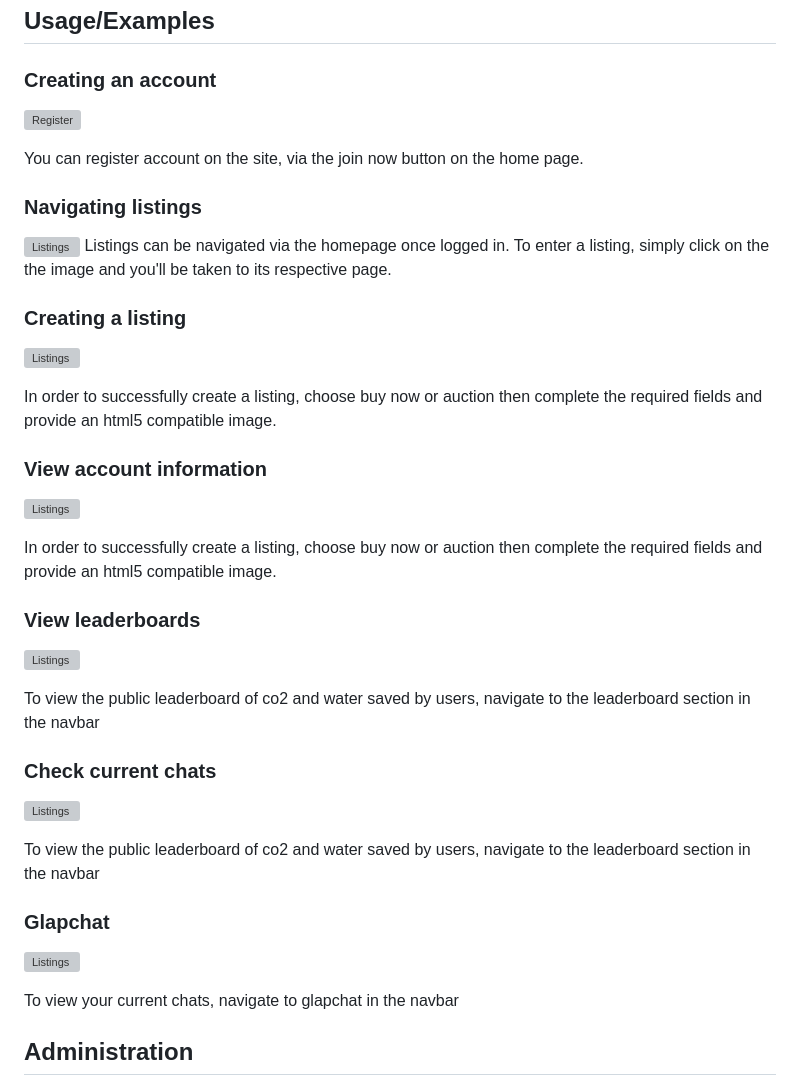
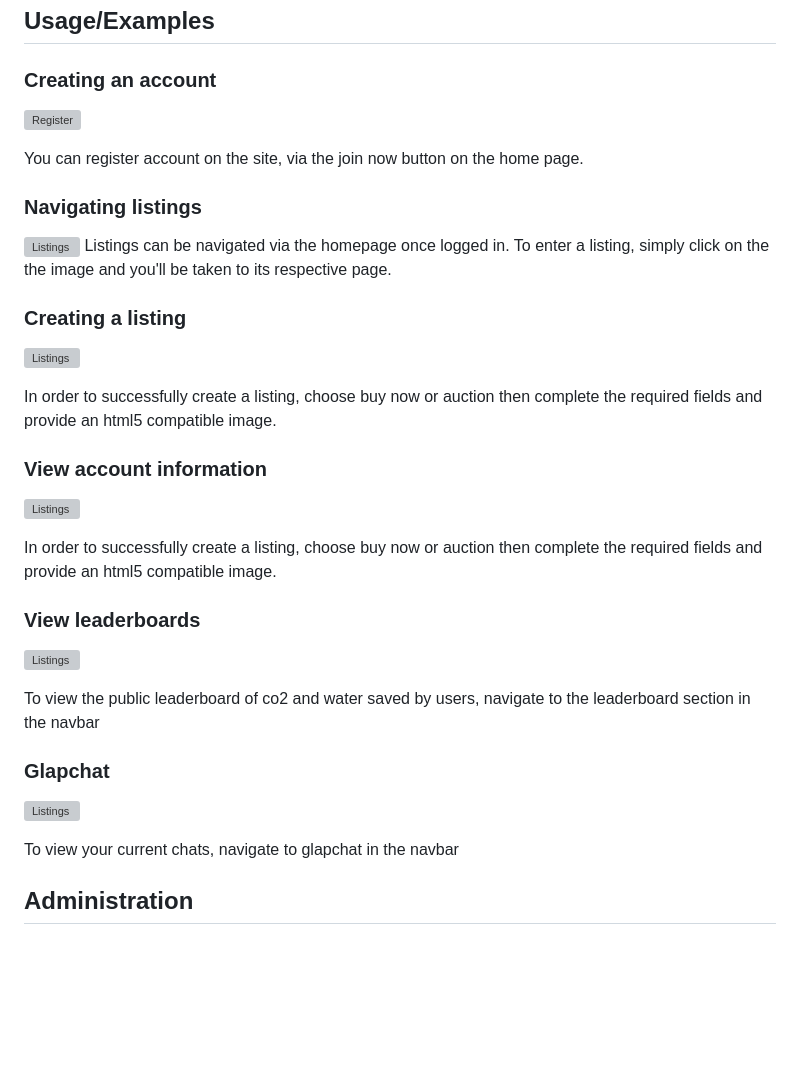
Before and after one commit to The-Lovebugs/Glapped, a Markdown page: README.md, the part around one of its changes. Rendered like a GitHub page; blank space fills up the shorter version; grey boxes are pictures that could not be loaded.

```diff
--- a/README.md
+++ b/README.md
@@ -114,12 +114,7 @@ In order to successfully create a listing, choose buy now or auction then comple
 In order to successfully create a listing, choose buy now or auction then complete the required fields and provide an html5 compatible image.
 
 ### View leaderboards
-![Listings](https://imgur.com/a/bjsk16w)
-
-To view the public leaderboard of co2 and water saved by users, navigate to the leaderboard section in the navbar
-
-### Check current chats
-![Listings](https://imgur.com/a/bjsk16w)
+![Listings](https://i.imgur.com/tgrPsDx.png)
 
 To view the public leaderboard of co2 and water saved by users, navigate to the leaderboard section in the navbar
 
```
Also changed, not shown: other parts of README.md (+5 -5 lines).
